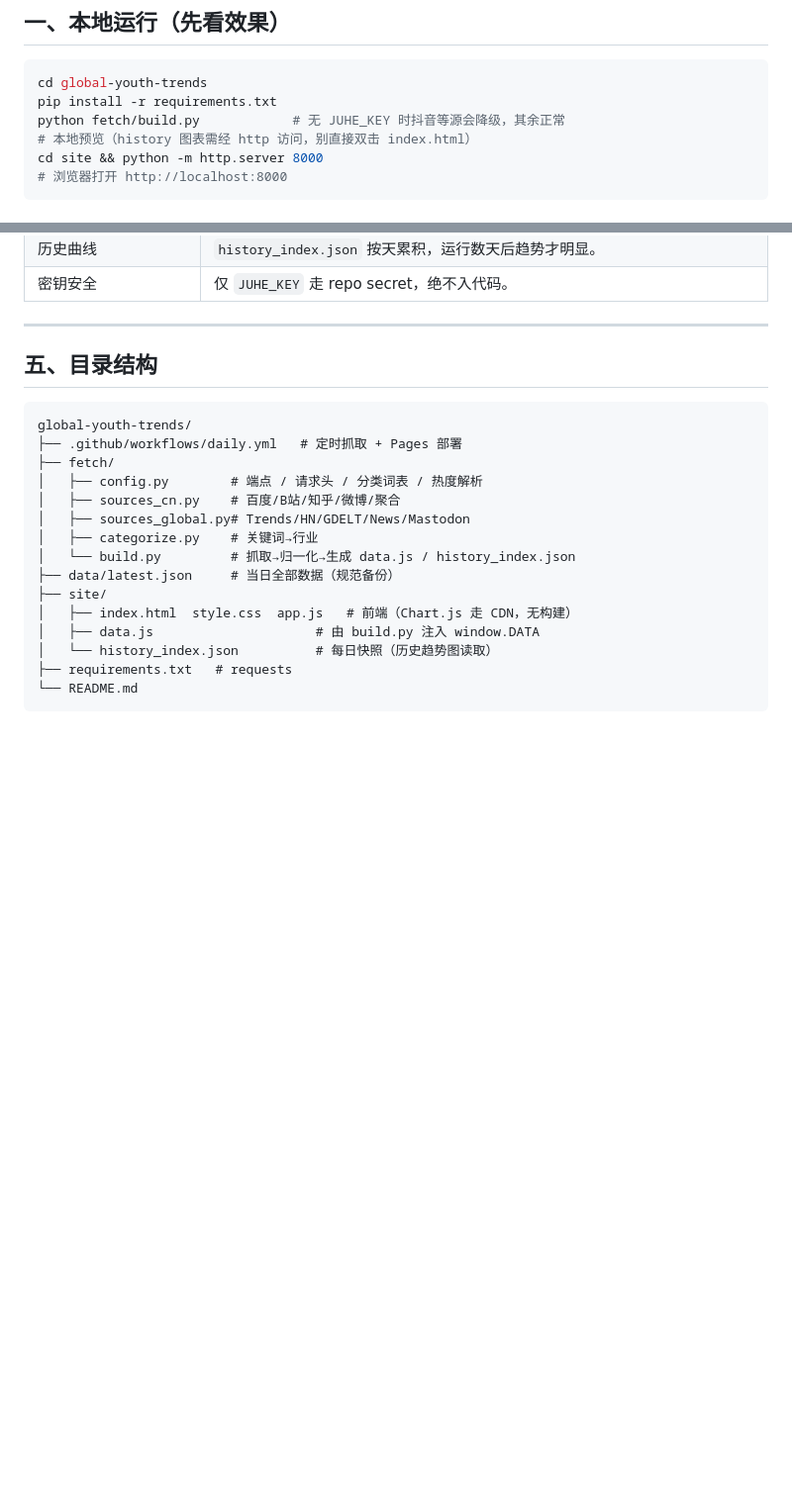
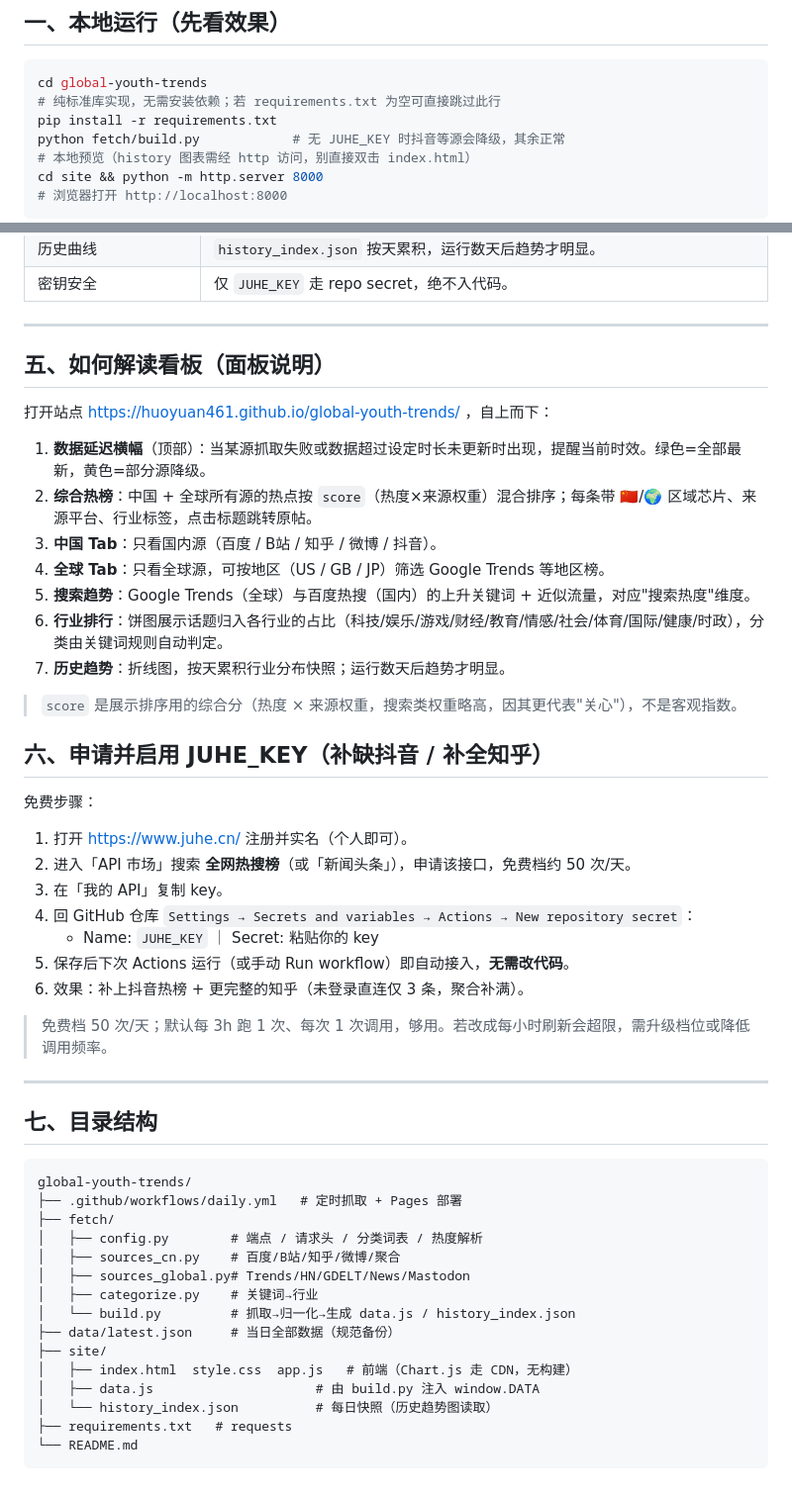
Before and after one commit to Huoyuan461/global-youth-trends, a Markdown page: README.md, 2 parts joined by grey strips. Shown at 99% size. Drawn GitHub-style; blank space fills up the shorter version.

Commit message:
docs: README 增加看板面板解读 + JUHE_KEY 申请指南；修正依赖说明（纯标准库无需安装）

````diff
--- a/README.md
+++ b/README.md
@@ -14,6 +14,7 @@
 
 ```bash
 cd global-youth-trends
+# 纯标准库实现，无需安装依赖；若 requirements.txt 为空可直接跳过此行
 pip install -r requirements.txt
 python fetch/build.py            # 无 JUHE_KEY 时抖音等源会降级，其余正常
 # 本地预览（history 图表需经 http 访问，别直接双击 index.html）
@@ -76,7 +77,36 @@ python fetch/build.py
 
 ---
 
-## 五、目录结构
+## 五、如何解读看板（面板说明）
+
+打开站点 https://huoyuan461.github.io/global-youth-trends/ ，自上而下：
+
+1. **数据延迟横幅**（顶部）：当某源抓取失败或数据超过设定时长未更新时出现，提醒当前时效。绿色=全部最新，黄色=部分源降级。
+2. **综合热榜**：中国 + 全球所有源的热点按 `score`（热度×来源权重）混合排序；每条带 🇨🇳/🌍 区域芯片、来源平台、行业标签，点击标题跳转原帖。
+3. **中国 Tab**：只看国内源（百度 / B站 / 知乎 / 微博 / 抖音）。
+4. **全球 Tab**：只看全球源，可按地区（US / GB / JP）筛选 Google Trends 等地区榜。
+5. **搜索趋势**：Google Trends（全球）与百度热搜（国内）的上升关键词 + 近似流量，对应"搜索热度"维度。
+6. **行业排行**：饼图展示话题归入各行业的占比（科技/娱乐/游戏/财经/教育/情感/社会/体育/国际/健康/时政），分类由关键词规则自动判定。
+7. **历史趋势**：折线图，按天累积行业分布快照；运行数天后趋势才明显。
+
+> `score` 是展示排序用的综合分（热度 × 来源权重，搜索类权重略高，因其更代表"关心"），不是客观指数。
+
+## 六、申请并启用 JUHE_KEY（补缺抖音 / 补全知乎）
+
+免费步骤：
+1. 打开 https://www.juhe.cn/ 注册并实名（个人即可）。
+2. 进入「API 市场」搜索 **全网热搜榜**（或「新闻头条」），申请该接口，免费档约 50 次/天。
+3. 在「我的 API」复制 key。
+4. 回 GitHub 仓库 `Settings → Secrets and variables → Actions → New repository secret`：
+   - Name: `JUHE_KEY` ｜ Secret: 粘贴你的 key
+5. 保存后下次 Actions 运行（或手动 Run workflow）即自动接入，**无需改代码**。
+6. 效果：补上抖音热榜 + 更完整的知乎（未登录直连仅 3 条，聚合补满）。
+
+> 免费档 50 次/天；默认每 3h 跑 1 次、每次 1 次调用，够用。若改成每小时刷新会超限，需升级档位或降低调用频率。
+
+---
+
+## 七、目录结构
 
 ```
 global-youth-trends/
````
